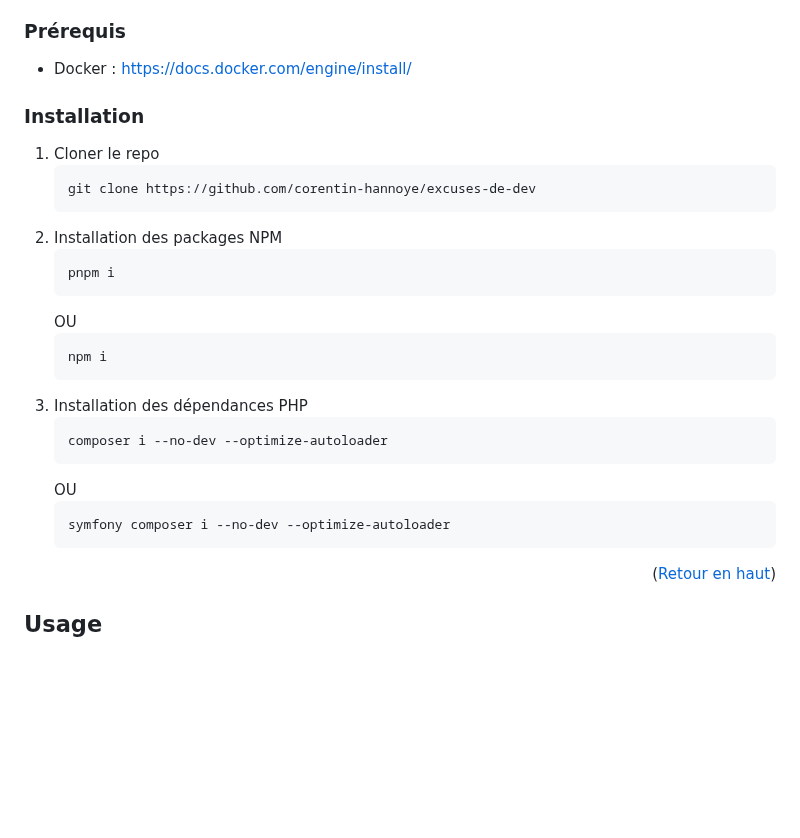
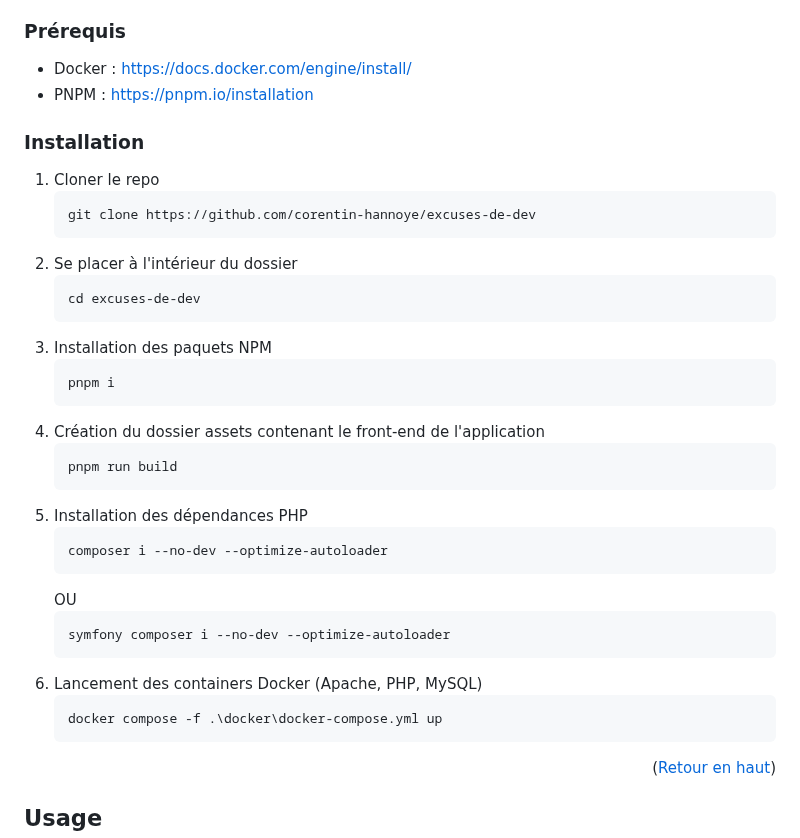
Before and after one commit to corentin-hannoye/excuses-de-dev, a Markdown page: README.md, the part around one of its changes. Drawn GitHub-style; blank space fills up the shorter version.

````diff
--- a/README.md
+++ b/README.md
@@ -72,6 +72,7 @@ Les étapes suivantes permettent de lancer le projet avec Docker
 ### Prérequis
 
 * Docker : https://docs.docker.com/engine/install/
+* PNPM : https://pnpm.io/installation
 
 ### Installation
 
@@ -79,21 +80,29 @@ Les étapes suivantes permettent de lancer le projet avec Docker
    ```sh
    git clone https://github.com/corentin-hannoye/excuses-de-dev
    ```
-2. Installation des packages NPM
+2. Se placer à l'intérieur du dossier
+   ```sh
+   cd excuses-de-dev
+   ```
+3. Installation des paquets NPM
    ```sh
    pnpm i
    ```
-   OU
+4. Création du dossier assets contenant le front-end de l'application
    ```sh
-   npm i
+   pnpm run build
    ```
-3. Installation des dépendances PHP
+5. Installation des dépendances PHP
    ```sh
    composer i --no-dev --optimize-autoloader
    ```
    OU
    ```sh
    symfony composer i --no-dev --optimize-autoloader
+   ```
+6. Lancement des containers Docker (Apache, PHP, MySQL)
+   ```sh
+   docker compose -f .\docker\docker-compose.yml up
    ```
 
 <p align="right">(<a href="#readme-top">Retour en haut</a>)</p>
````
Also changed, not shown: other parts of README.md (+1 -1 lines).
